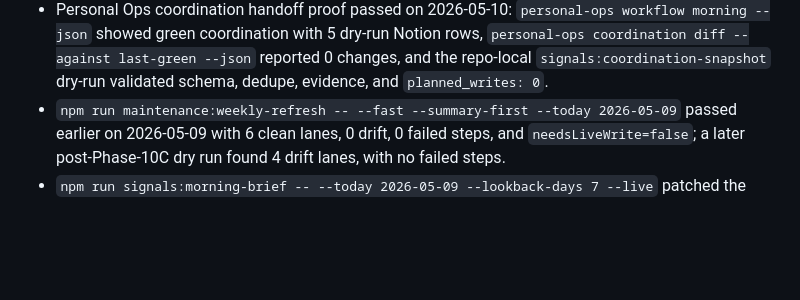
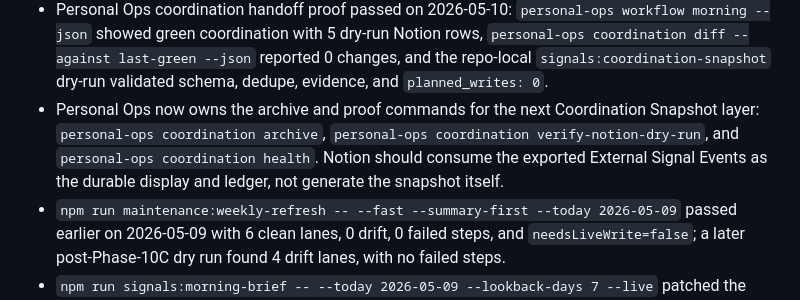
Before and after one commit to saagpatel/notion-operating-system, a Markdown page: docs/notion-roadmap.md, the part around the change. GitHub-like rendering; blank space fills up the shorter version.

Commit message:
docs(coordination): record Personal Ops ledger handoff commands

```diff
--- a/docs/notion-roadmap.md
+++ b/docs/notion-roadmap.md
@@ -40,6 +40,7 @@ Updated: 2026-05-10
 - `npm run control-tower:packet-follow-through -- --today 2026-05-10 --limit 12 --live --create-signal-tasks` published the packet follow-through report, created 1 signal-risk task for ApplyKit, and the follow-up dry-run now shows the ApplyKit signal-risk packet as `Ready to start` with 1 open task.
 - ApplyKit monitoring found the next true repo blocker after the pnpm and Trivy repairs: the GitHub CI/quality/security verify jobs now fail on the build-time performance threshold (`buildMs` exceeded the 15% allowance), while pnpm setup, Trivy, Rust tests, UI tests, coverage, docs checks, and bundle size pass.
 - Personal Ops coordination handoff proof passed on 2026-05-10: `personal-ops workflow morning --json` showed green coordination with 5 dry-run Notion rows, `personal-ops coordination diff --against last-green --json` reported 0 changes, and the repo-local `signals:coordination-snapshot` dry-run validated schema, dedupe, evidence, and `planned_writes: 0`.
+- Personal Ops now owns the archive and proof commands for the next Coordination Snapshot layer: `personal-ops coordination archive`, `personal-ops coordination verify-notion-dry-run`, and `personal-ops coordination health`. Notion should consume the exported External Signal Events as the durable display and ledger, not generate the snapshot itself.
 - `npm run maintenance:weekly-refresh -- --fast --summary-first --today 2026-05-09` passed earlier on 2026-05-09 with 6 clean lanes, 0 drift, 0 failed steps, and `needsLiveWrite=false`; a later post-Phase-10C dry run found 4 drift lanes, with no failed steps.
 - `npm run signals:morning-brief -- --today 2026-05-09 --lookback-days 7 --live` patched the weekly review on 2026-05-09 with a ranked Priority Projects section. Current top risk projects were ApplyKit and AuraForge.
 - `npm run governance:orphan-classify -- --today 2026-05-09 --live --request-approval --approve --create-approved-packets` created or refreshed 5 approved orphan kickoff requests and 5 work packets on 2026-05-09.
```
